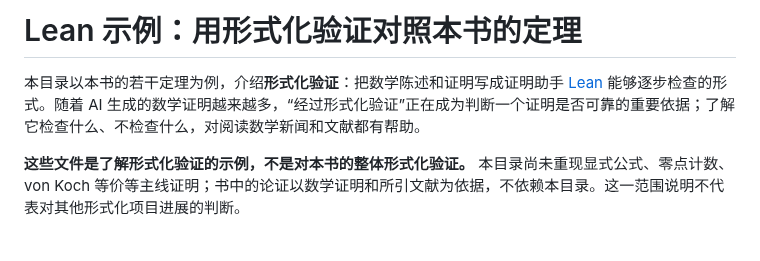
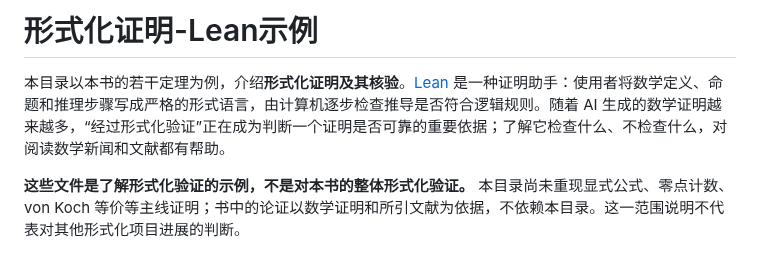
Before and after one commit to lichengtong123/lichengtong-RH, a Markdown page: Lean示例/README.md, the part around the change. Rendered like a GitHub page.

```diff
--- a/Lean示例/README.md
+++ b/Lean示例/README.md
@@ -1,6 +1,6 @@
-# Lean 示例：用形式化验证对照本书的定理
+# 形式化证明-Lean示例
 
-本目录以本书的若干定理为例，介绍**形式化验证**：把数学陈述和证明写成证明助手 [Lean](https://lean-lang.org/) 能够逐步检查的形式。随着 AI 生成的数学证明越来越多，“经过形式化验证”正在成为判断一个证明是否可靠的重要依据；了解它检查什么、不检查什么，对阅读数学新闻和文献都有帮助。
+本目录以本书的若干定理为例，介绍**形式化证明及其核验**。[Lean](https://lean-lang.org/) 是一种证明助手：使用者将数学定义、命题和推理步骤写成严格的形式语言，由计算机逐步检查推导是否符合逻辑规则。随着 AI 生成的数学证明越来越多，“经过形式化验证”正在成为判断一个证明是否可靠的重要依据；了解它检查什么、不检查什么，对阅读数学新闻和文献都有帮助。
 
 **这些文件是了解形式化验证的示例，不是对本书的整体形式化验证。** 本目录尚未重现显式公式、零点计数、von Koch 等价等主线证明；书中的论证以数学证明和所引文献为依据，不依赖本目录。这一范围说明不代表对其他形式化项目进展的判断。
 
```
Also changed, not shown: README.md (+1 -1 lines).
